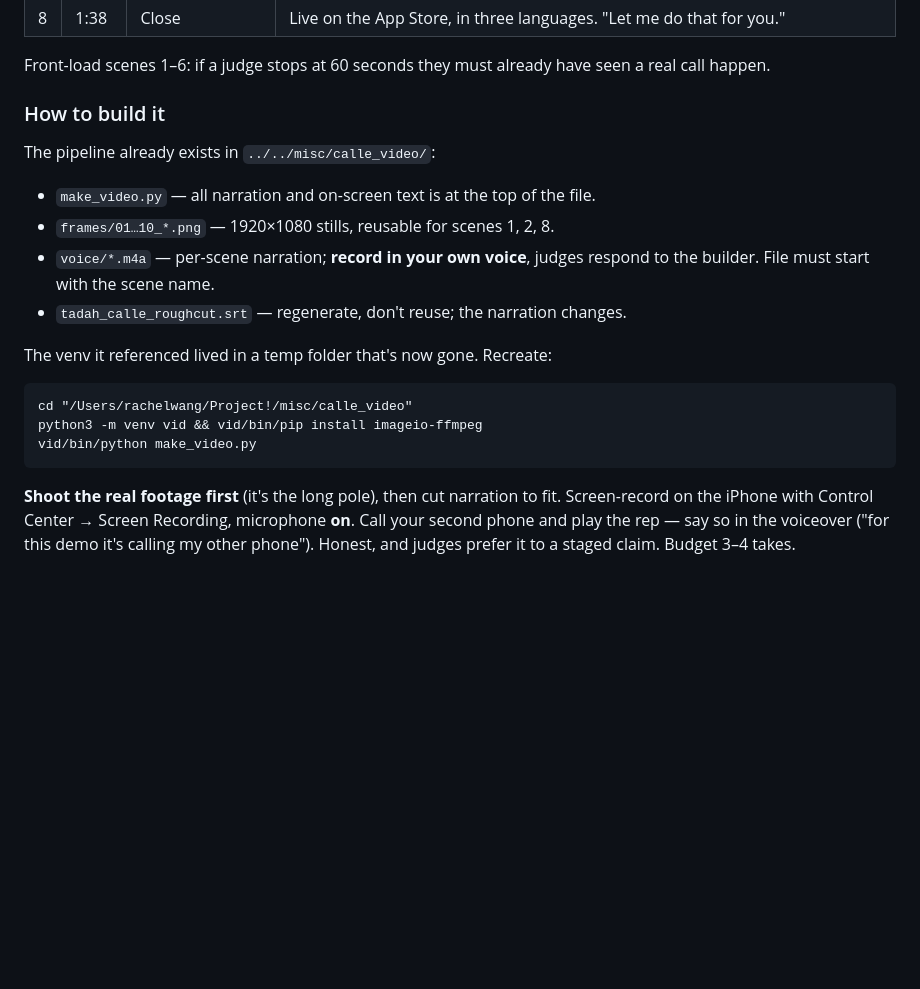
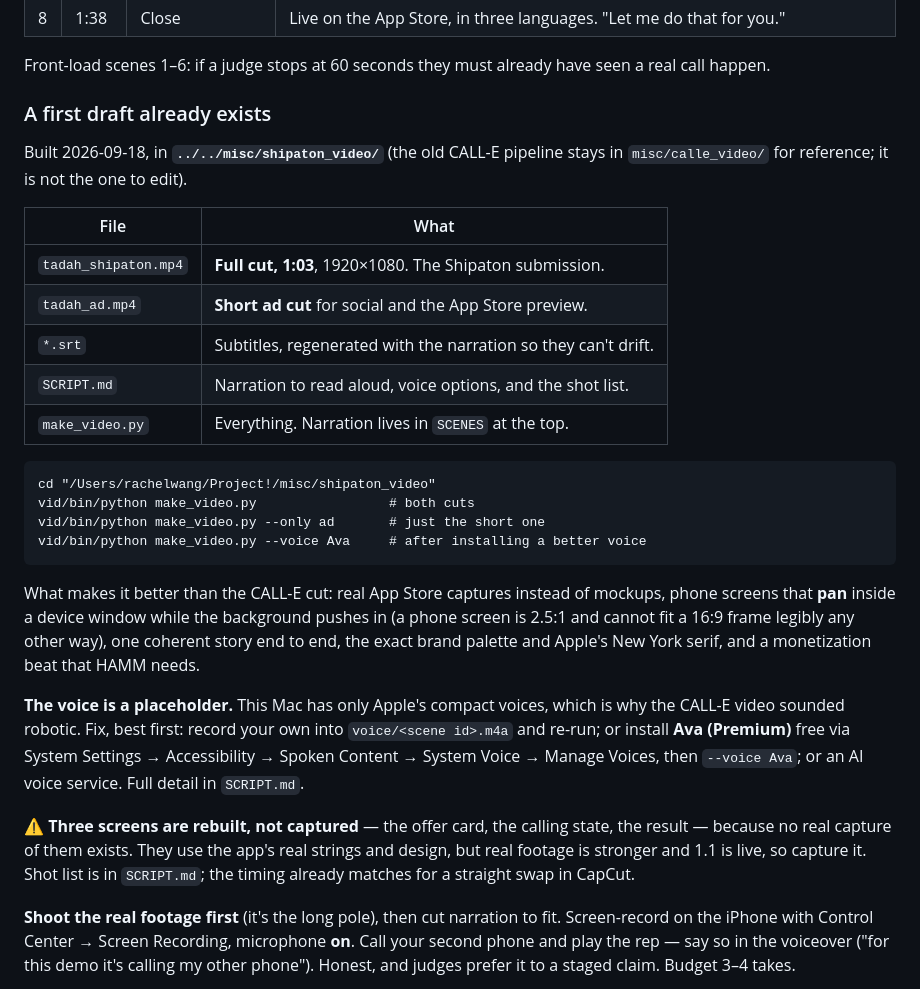
Before and after one commit to ruiqi-rachel-wang/Life_helper_app, a Markdown page: notes/shipaton_2026.md, the part around the change. GitHub-like rendering; blank space fills up the shorter version.

Commit message:
Notes: point the Shipaton plan at the video that now exists
A first draft of both cuts is built in misc/shipaton_video (outside this
repo, like the CALL-E pipeline before it): a 1:03 full cut for the
submission and a 24-second ad cut, plus SCRIPT.md and the generator.

The note now records what actually exists rather than describing the old
CALL-E pipeline, which cannot be reused: that cut is 2:22 against a 2:00
limit, and it frames the app around another sponsor.

Two caveats are written down because they are easy to forget. The voice
is a placeholder - this Mac only has Apple's compact voices, which is why
the old video sounded robotic - and three screens (the offer card, the
calling state, the result) are rebuilt in the app's style because no real
capture of them exists.

````diff
--- a/notes/shipaton_2026.md
+++ b/notes/shipaton_2026.md
@@ -141,23 +141,43 @@ on **YouTube or Vimeo**, no third-party trademarks.
 Front-load scenes 1–6: if a judge stops at 60 seconds they must already have
 seen a real call happen.
 
-### How to build it
+### A first draft already exists
 
-The pipeline already exists in `../../misc/calle_video/`:
+Built 2026-09-18, in **`../../misc/shipaton_video/`** (the old CALL-E pipeline
+stays in `misc/calle_video/` for reference; it is not the one to edit).
 
-- `make_video.py` — all narration and on-screen text is at the top of the file.
-- `frames/01…10_*.png` — 1920×1080 stills, reusable for scenes 1, 2, 8.
-- `voice/*.m4a` — per-scene narration; **record in your own voice**, judges
-  respond to the builder. File must start with the scene name.
-- `tadah_calle_roughcut.srt` — regenerate, don't reuse; the narration changes.
-
-The venv it referenced lived in a temp folder that's now gone. Recreate:
+| File | What |
+|---|---|
+| `tadah_shipaton.mp4` | **Full cut, 1:03**, 1920×1080. The Shipaton submission. |
+| `tadah_ad.mp4` | **Short ad cut** for social and the App Store preview. |
+| `*.srt` | Subtitles, regenerated with the narration so they can't drift. |
+| `SCRIPT.md` | Narration to read aloud, voice options, and the shot list. |
+| `make_video.py` | Everything. Narration lives in `SCENES` at the top. |
 
 ```
-cd "/Users/rachelwang/Project!/misc/calle_video"
-python3 -m venv vid && vid/bin/pip install imageio-ffmpeg
-vid/bin/python make_video.py
+cd "/Users/rachelwang/Project!/misc/shipaton_video"
+vid/bin/python make_video.py                 # both cuts
+vid/bin/python make_video.py --only ad       # just the short one
+vid/bin/python make_video.py --voice Ava     # after installing a better voice
 ```
+
+What makes it better than the CALL-E cut: real App Store captures instead of
+mockups, phone screens that **pan** inside a device window while the background
+pushes in (a phone screen is 2.5:1 and cannot fit a 16:9 frame legibly any other
+way), one coherent story end to end, the exact brand palette and Apple's New
+York serif, and a monetization beat that HAMM needs.
+
+**The voice is a placeholder.** This Mac has only Apple's compact voices, which
+is why the CALL-E video sounded robotic. Fix, best first: record your own into
+`voice/<scene id>.m4a` and re-run; or install **Ava (Premium)** free via System
+Settings → Accessibility → Spoken Content → System Voice → Manage Voices, then
+`--voice Ava`; or an AI voice service. Full detail in `SCRIPT.md`.
+
+⚠️ **Three screens are rebuilt, not captured** — the offer card, the calling
+state, the result — because no real capture of them exists. They use the app's
+real strings and design, but real footage is stronger and 1.1 is live, so
+capture it. Shot list is in `SCRIPT.md`; the timing already matches for a
+straight swap in CapCut.
 
 **Shoot the real footage first** (it's the long pole), then cut narration to fit.
 Screen-record on the iPhone with Control Center → Screen Recording, microphone
````
